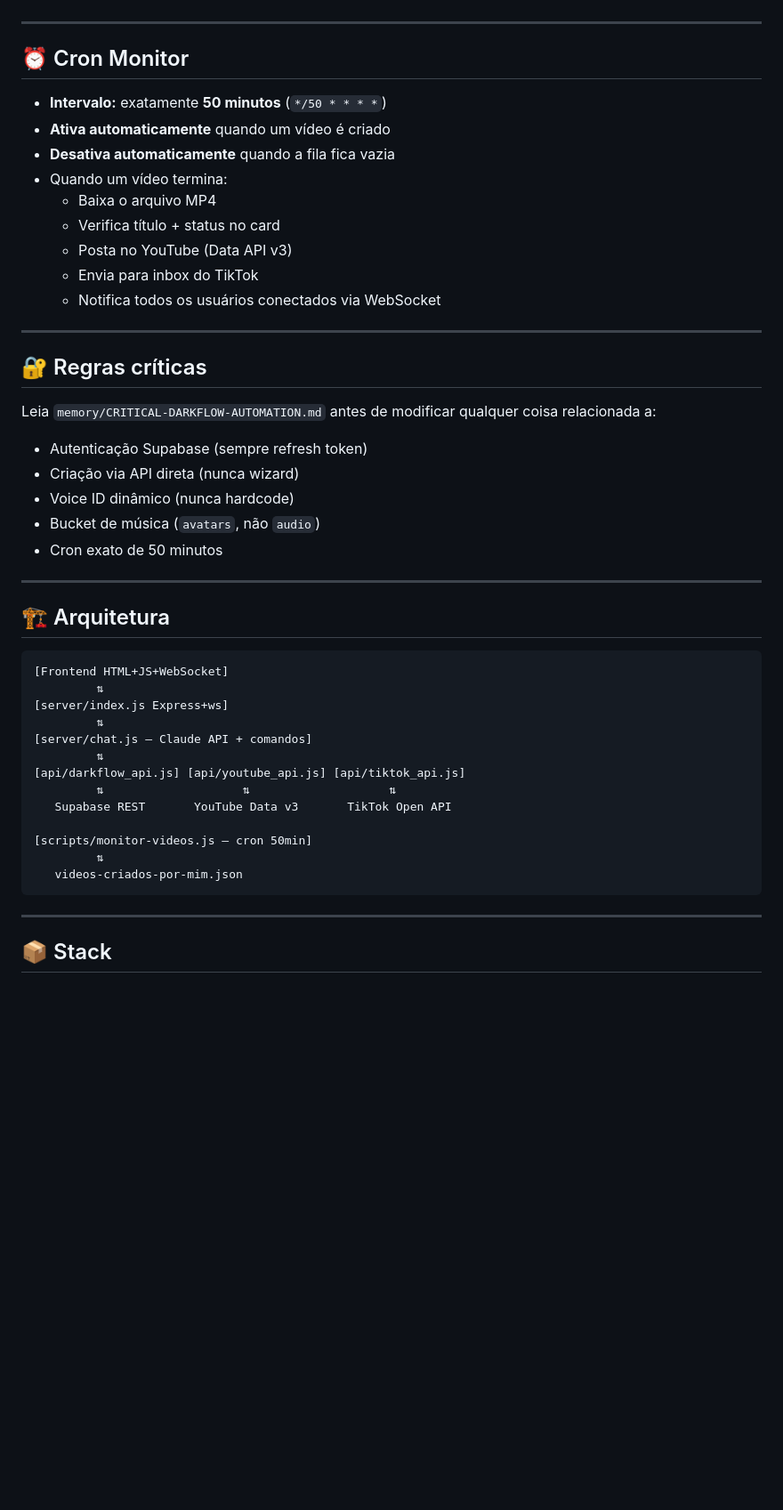
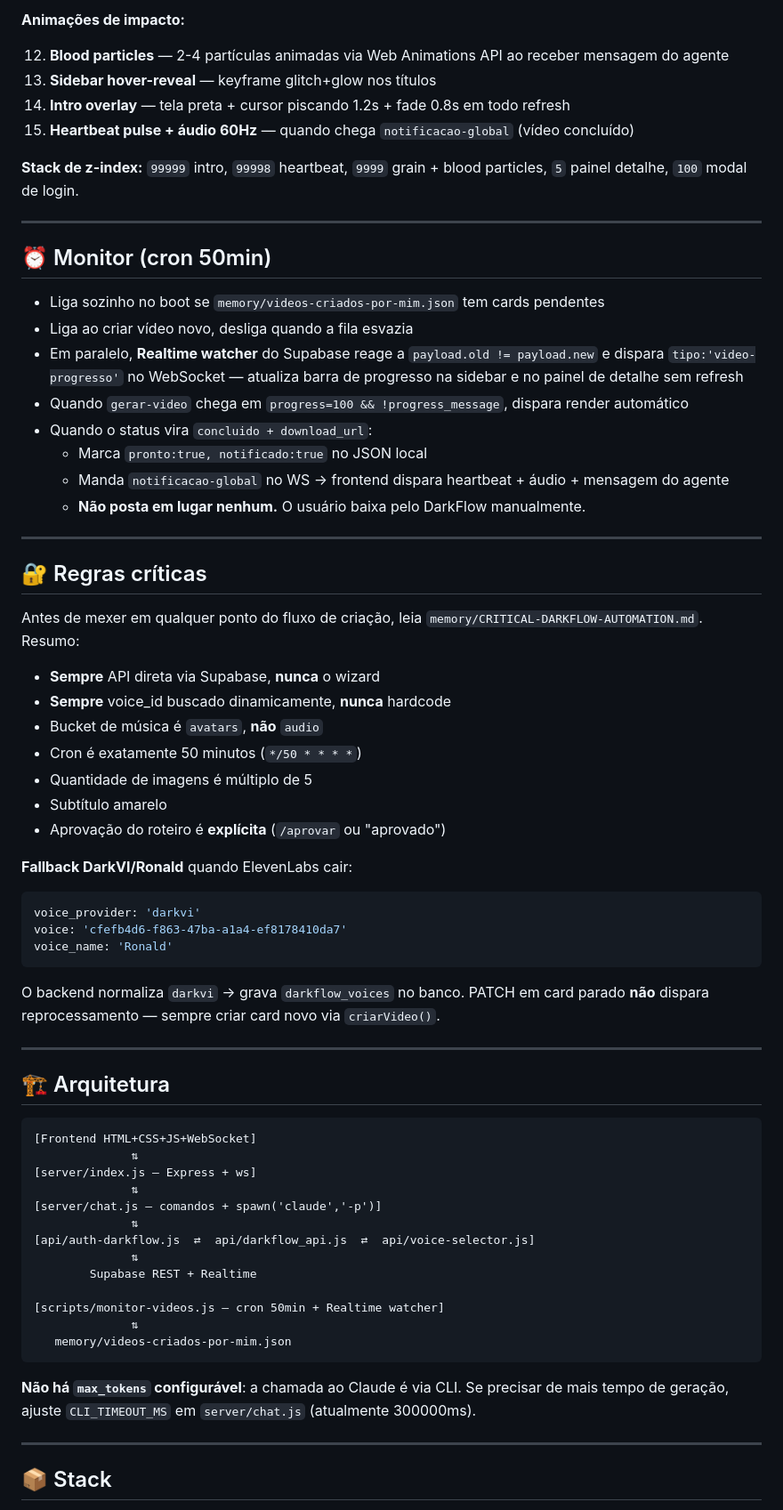
Before and after one commit to cauatyr/dark-flow, a Markdown page: README.md, the part around one of its changes. Shown at 89% size. GitHub-like rendering; blank space fills up the shorter version.

````diff
--- a/README.md
+++ b/README.md
@@ -116,49 +165,70 @@ Conversa livre também funciona: *"cria uma história de hospital abandonado"*.
+**Animações de impacto:**
+
+12. **Blood particles** — 2-4 partículas animadas via Web Animations API ao receber mensagem do agente
+13. **Sidebar hover-reveal** — keyframe glitch+glow nos títulos
+14. **Intro overlay** — tela preta + cursor piscando 1.2s + fade 0.8s em todo refresh
+15. **Heartbeat pulse + áudio 60Hz** — quando chega `notificacao-global` (vídeo concluído)
+
+**Stack de z-index:** `99999` intro, `99998` heartbeat, `9999` grain + blood particles, `5` painel detalhe, `100` modal de login.
 
 ---
 
-## ⏰ Cron Monitor
+## ⏰ Monitor (cron 50min)
 
-- **Intervalo:** exatamente **50 minutos** (`*/50 * * * *`)
-- **Ativa automaticamente** quando um vídeo é criado
-- **Desativa automaticamente** quando a fila fica vazia
-- Quando um vídeo termina:
-  - Baixa o arquivo MP4
-  - Verifica título + status no card
-  - Posta no YouTube (Data API v3)
-  - Envia para inbox do TikTok
-  - Notifica todos os usuários conectados via WebSocket
+- Liga sozinho no boot se `memory/videos-criados-por-mim.json` tem cards pendentes
+- Liga ao criar vídeo novo, desliga quando a fila esvazia
+- Em paralelo, **Realtime watcher** do Supabase reage a `payload.old != payload.new` e dispara `tipo:'video-progresso'` no WebSocket — atualiza barra de progresso na sidebar e no painel de detalhe sem refresh
+- Quando `gerar-video` chega em `progress=100 && !progress_message`, dispara render automático
+- Quando o status vira `concluido + download_url`:
+  - Marca `pronto:true, notificado:true` no JSON local
+  - Manda `notificacao-global` no WS → frontend dispara heartbeat + áudio + mensagem do agente
+  - **Não posta em lugar nenhum.** O usuário baixa pelo DarkFlow manualmente.
 
 ---
 
 ## 🔐 Regras críticas
 
-Leia `memory/CRITICAL-DARKFLOW-AUTOMATION.md` antes de modificar qualquer coisa relacionada a:
+Antes de mexer em qualquer ponto do fluxo de criação, leia `memory/CRITICAL-DARKFLOW-AUTOMATION.md`. Resumo:
 
-- Autenticação Supabase (sempre refresh token)
-- Criação via API direta (nunca wizard)
-- Voice ID dinâmico (nunca hardcode)
-- Bucket de música (`avatars`, não `audio`)
-- Cron exato de 50 minutos
+- **Sempre** API direta via Supabase, **nunca** o wizard
+- **Sempre** voice_id buscado dinamicamente, **nunca** hardcode
+- Bucket de música é `avatars`, **não** `audio`
+- Cron é exatamente 50 minutos (`*/50 * * * *`)
+- Quantidade de imagens é múltiplo de 5
+- Subtítulo amarelo
+- Aprovação do roteiro é **explícita** (`/aprovar` ou "aprovado")
+
+**Fallback DarkVI/Ronald** quando ElevenLabs cair:
+
+```js
+voice_provider: 'darkvi'
+voice: 'cfefb4d6-f863-47ba-a1a4-ef8178410da7'
+voice_name: 'Ronald'
+```
+
+O backend normaliza `darkvi` → grava `darkflow_voices` no banco. PATCH em card parado **não** dispara reprocessamento — sempre criar card novo via `criarVideo()`.
 
 ---
 
 ## 🏗️ Arquitetura
 
 ```
-[Frontend HTML+JS+WebSocket]
-         ⇅
-[server/index.js Express+ws]
-         ⇅
-[server/chat.js — Claude API + comandos]
-         ⇅
-[api/darkflow_api.js] [api/youtube_api.js] [api/tiktok_api.js]
-         ⇅                    ⇅                    ⇅
-   Supabase REST       YouTube Data v3       TikTok Open API
+[Frontend HTML+CSS+JS+WebSocket]
+              ⇅
+[server/index.js — Express + ws]
+              ⇅
+[server/chat.js — comandos + spawn('claude','-p')]
+              ⇅
+[api/auth-darkflow.js  ⇄  api/darkflow_api.js  ⇄  api/voice-selector.js]
+              ⇅
+        Supabase REST + Realtime
 
-[scripts/monitor-videos.js — cron 50min]
-         ⇅
-   videos-criados-por-mim.json
+[scripts/monitor-videos.js — cron 50min + Realtime watcher]
+              ⇅
+   memory/videos-criados-por-mim.json
 ```
+
+**Não há `max_tokens` configurável**: a chamada ao Claude é via CLI. Se precisar de mais tempo de geração, ajuste `CLI_TIMEOUT_MS` em `server/chat.js` (atualmente 300000ms).
 
 ---
 
````
Also changed, not shown: other parts of README.md (+121 -65 lines).
